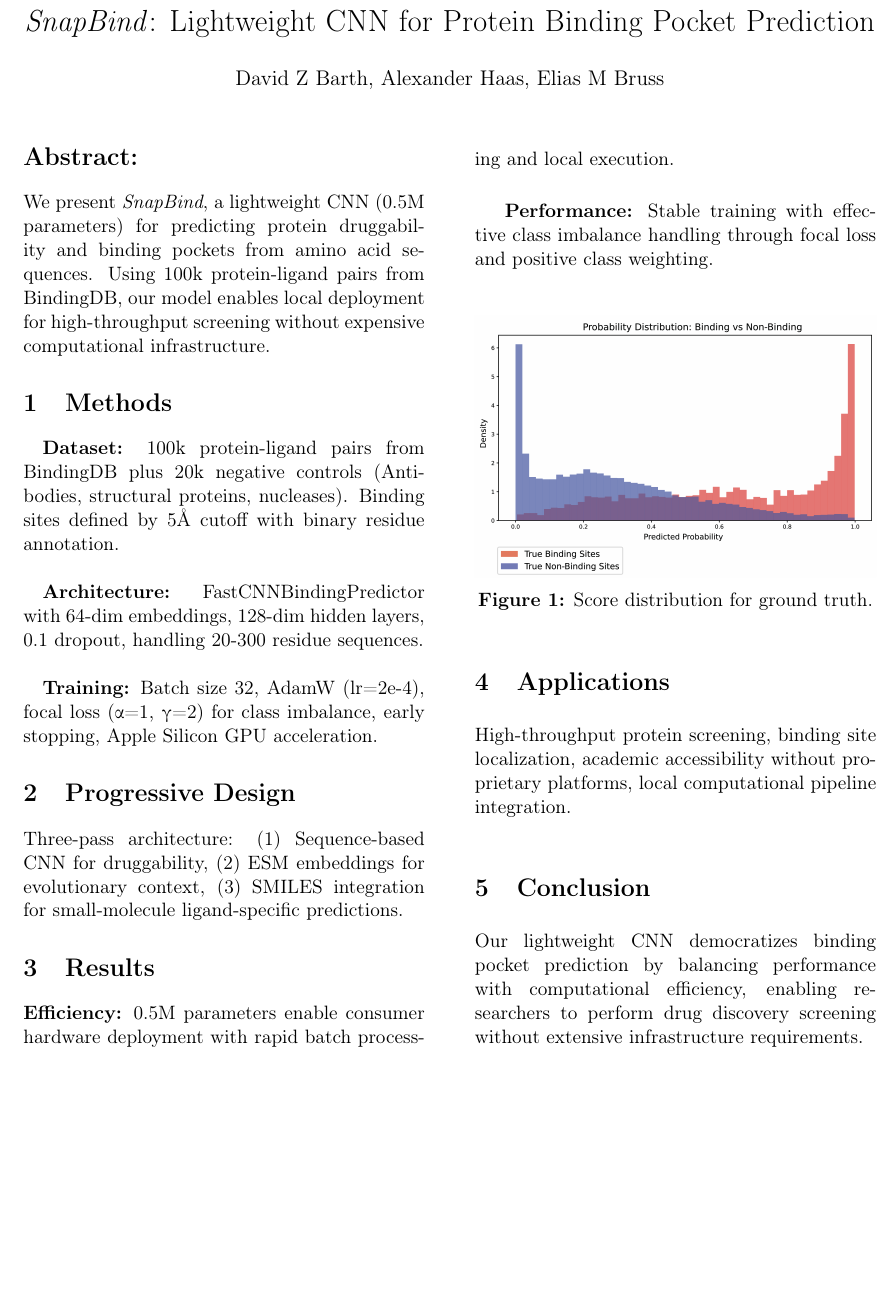
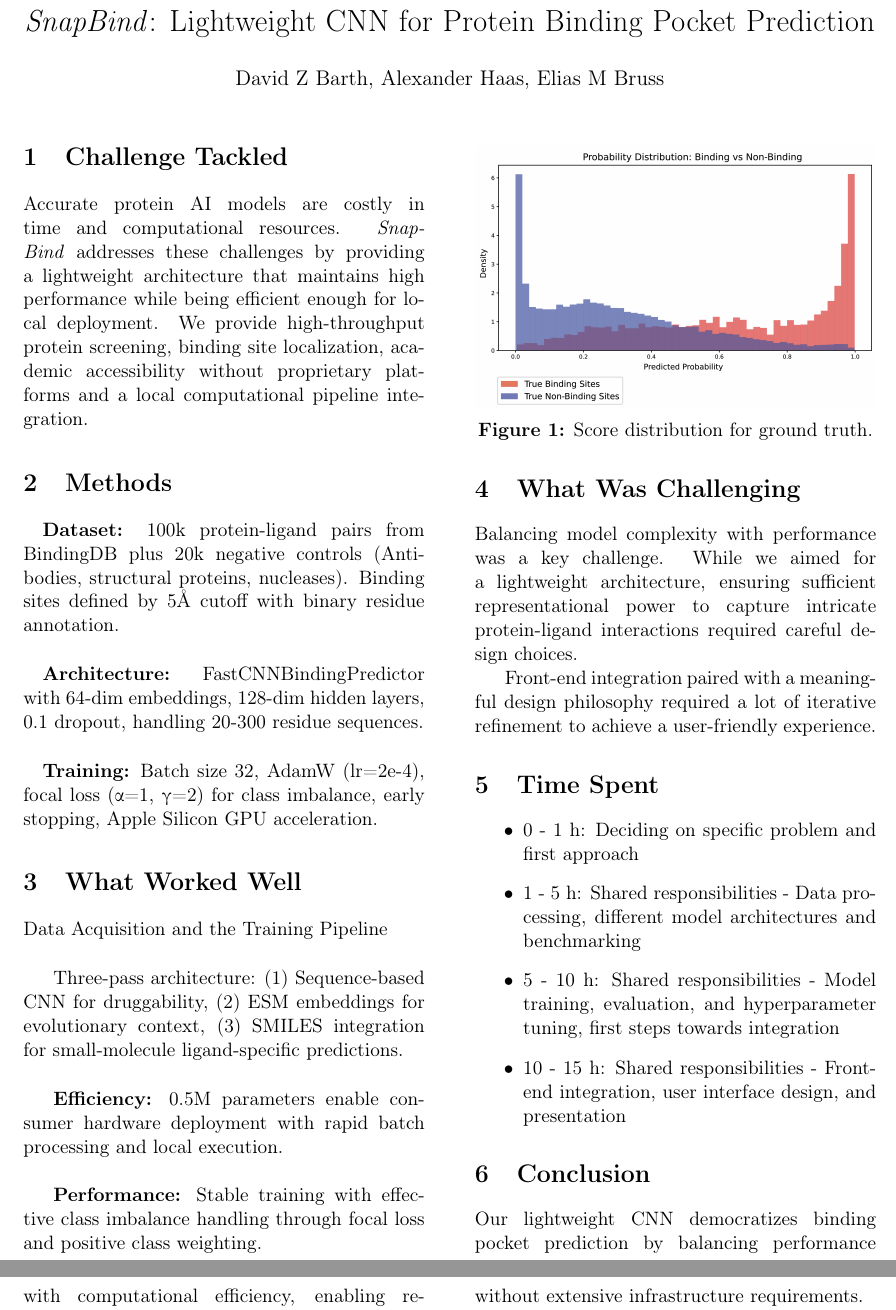
Before and after one commit to gitexa/snapbind, a LaTeX document (TeX/main.tex): part of the page before the commit and two parts of pages 1 and 2 of 2 after it, the two joined at a grey line, cut so that both start at the same text, the shorter picture padded with empty space. Compiled offline with pdfLaTeX.

Commit message:
Add files via upload

```diff
--- a/TeX/main.tex
+++ b/TeX/main.tex
@@ -23,7 +23,9 @@
 
 \begin{multicols}{2}
 
-\section*{Abstract:} We present \textit{SnapBind}, a lightweight CNN (0.5M parameters) for predicting protein druggability and binding pockets from amino acid sequences. Using 100k protein-ligand pairs from BindingDB, our model enables local deployment for high-throughput screening without expensive computational infrastructure.
+\section{Challenge Tackled}
+Accurate protein AI models are costly in time and computational resources. \textit{SnapBind} addresses these challenges by providing a lightweight architecture that maintains high performance while being efficient enough for local deployment.
+We provide high-throughput protein screening, binding site localization, academic accessibility without proprietary platforms and a local computational pipeline integration.
 
 \section{Methods}
 
@@ -33,11 +35,11 @@
 
 \noindent \quad \textbf{Training:} Batch size 32, AdamW (lr=2e-4), focal loss (α=1, γ=2) for class imbalance, early stopping, Apple Silicon GPU acceleration.
 
-\section{Progressive Design}
+\section{What Worked Well}
 
-Three-pass architecture: (1) Sequence-based CNN for druggability, (2) ESM embeddings for evolutionary context, (3) SMILES integration for small-molecule ligand-specific predictions.
+Data Acquisition and the Training Pipeline \\
 
-\section{Results}
+Three-pass architecture: (1) Sequence-based CNN for druggability, (2) ESM embeddings for evolutionary context, (3) SMILES integration for small-molecule ligand-specific predictions.\\
 
 \textbf{Efficiency:} 0.5M parameters enable consumer hardware deployment with rapid batch processing and local execution. \\
 
@@ -49,9 +51,19 @@ Three-pass architecture: (1) Sequence-based CNN for druggability, (2) ESM embedd
 \textbf{Figure 1:} Score distribution for ground truth.
 \end{center}
 
-\section{Applications}
+\section{What Was Challenging}
+Balancing model complexity with performance was a key challenge. While we aimed for a lightweight architecture, ensuring sufficient representational power to capture intricate protein-ligand interactions required careful design choices.
 
-High-throughput protein screening, binding site localization, academic accessibility without proprietary platforms, local computational pipeline integration.
+Front-end integration paired with a meaningful design philosophy required a lot of iterative refinement to achieve a user-friendly experience.
+
+\section{Time Spent}
+\begin{itemize}
+    \item 0 - 1 h: Deciding on specific problem and first approach
+    \item 1 - 5 h: Shared responsibilities - Data processing, different model architectures and benchmarking
+    \item 5 - 10 h: Shared responsibilities - Model training, evaluation, and hyperparameter tuning, first steps towards integration
+    \item 10 - 15 h: Shared responsibilities - Front-end integration, user interface design, and presentation
+\end{itemize}
+
 
 \section{Conclusion}
 
```
Also changed, not shown: TeX/main.pdf.
